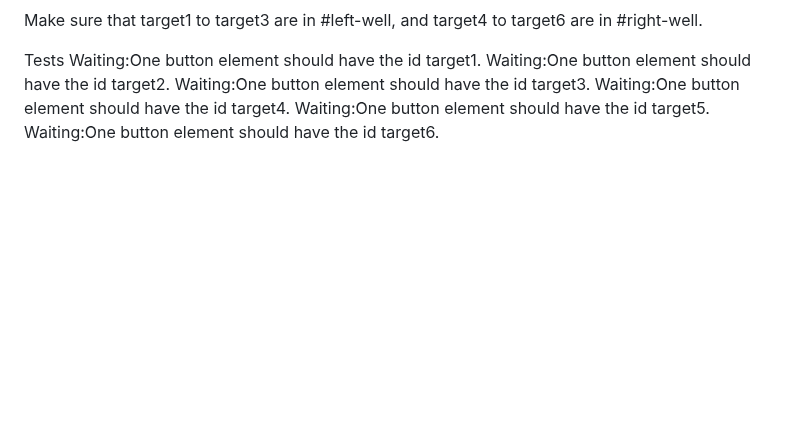
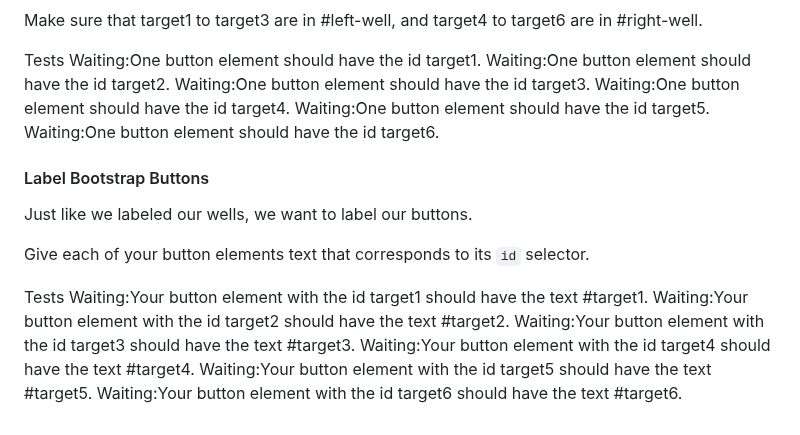
Before and after one commit to TracyChacon/Projects-freeCodeCamp.org, a Markdown page: reference.md, the part around the change. Rendered like a GitHub page; blank space fills up the shorter version.

Commit message:
Bootstrap - Label bootstrap Buttons

```diff
--- a/reference.md
+++ b/reference.md
@@ -572,3 +572,17 @@ Waiting:One button element should have the id target3.
 Waiting:One button element should have the id target4.
 Waiting:One button element should have the id target5.
 Waiting:One button element should have the id target6.
+
+#### Label Bootstrap Buttons
+
+Just like we labeled our wells, we want to label our buttons.
+
+Give each of your button elements text that corresponds to its `id` selector.
+
+Tests
+Waiting:Your button element with the id target1 should have the text #target1.
+Waiting:Your button element with the id target2 should have the text #target2.
+Waiting:Your button element with the id target3 should have the text #target3.
+Waiting:Your button element with the id target4 should have the text #target4.
+Waiting:Your button element with the id target5 should have the text #target5.
+Waiting:Your button element with the id target6 should have the text #target6.
```
